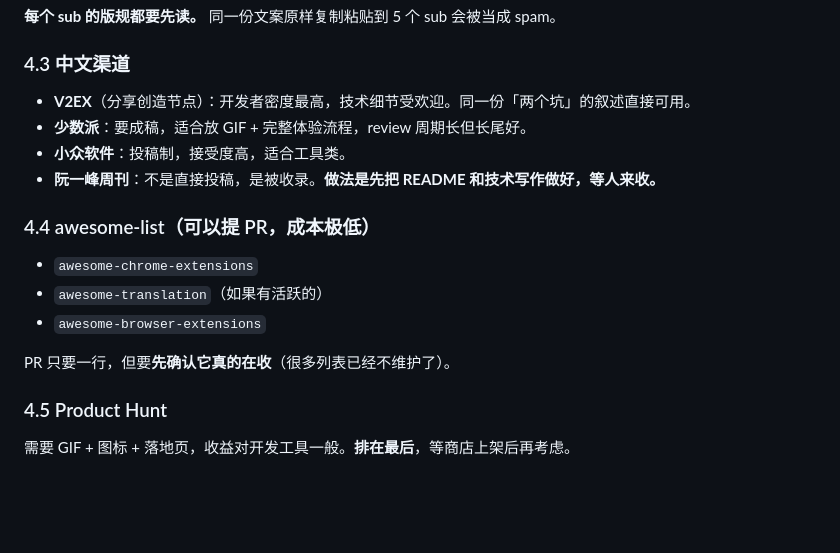
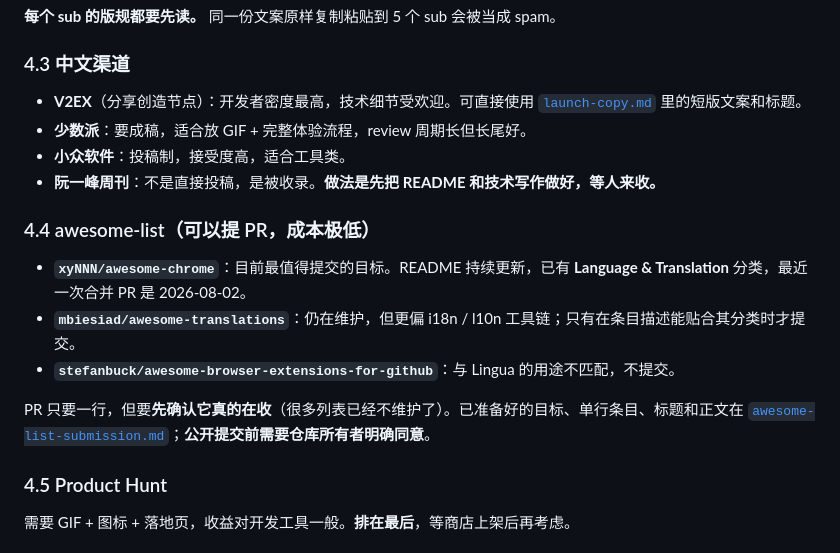
Before and after one commit to Momoxiao/lingua-translate, a Markdown page: docs/launch-playbook.md, the part around the change. Drawn GitHub-style; blank space fills up the shorter version.

Commit message:
docs: prepare launch and awesome-list copy

```diff
--- a/docs/launch-playbook.md
+++ b/docs/launch-playbook.md
@@ -131,18 +131,18 @@ interface and is not covered by CI. It can break without warning.
 
 ### 4.3 中文渠道
 
-- **V2EX**（分享创造节点）：开发者密度最高，技术细节受欢迎。同一份「两个坑」的叙述直接可用。
+- **V2EX**（分享创造节点）：开发者密度最高，技术细节受欢迎。可直接使用 [`launch-copy.md`](launch-copy.md) 里的短版文案和标题。
 - **少数派**：要成稿，适合放 GIF + 完整体验流程，review 周期长但长尾好。
 - **小众软件**：投稿制，接受度高，适合工具类。
 - **阮一峰周刊**：不是直接投稿，是被收录。**做法是先把 README 和技术写作做好，等人来收。**
 
 ### 4.4 awesome-list（可以提 PR，成本极低）
 
-- `awesome-chrome-extensions`
-- `awesome-translation`（如果有活跃的）
-- `awesome-browser-extensions`
+- **`xyNNN/awesome-chrome`**：目前最值得提交的目标。README 持续更新，已有 **Language & Translation** 分类，最近一次合并 PR 是 2026-08-02。
+- **`mbiesiad/awesome-translations`**：仍在维护，但更偏 i18n / l10n 工具链；只有在条目描述能贴合其分类时才提交。
+- **`stefanbuck/awesome-browser-extensions-for-github`**：与 Lingua 的用途不匹配，不提交。
 
-PR 只要一行，但要**先确认它真的在收**（很多列表已经不维护了）。
+PR 只要一行，但要**先确认它真的在收**（很多列表已经不维护了）。已准备好的目标、单行条目、标题和正文在 [`awesome-list-submission.md`](awesome-list-submission.md)；**公开提交前需要仓库所有者明确同意**。
 
 ### 4.5 Product Hunt
 
```
Also changed, not shown: docs/launch-copy.md (added, +74 -0 lines).
